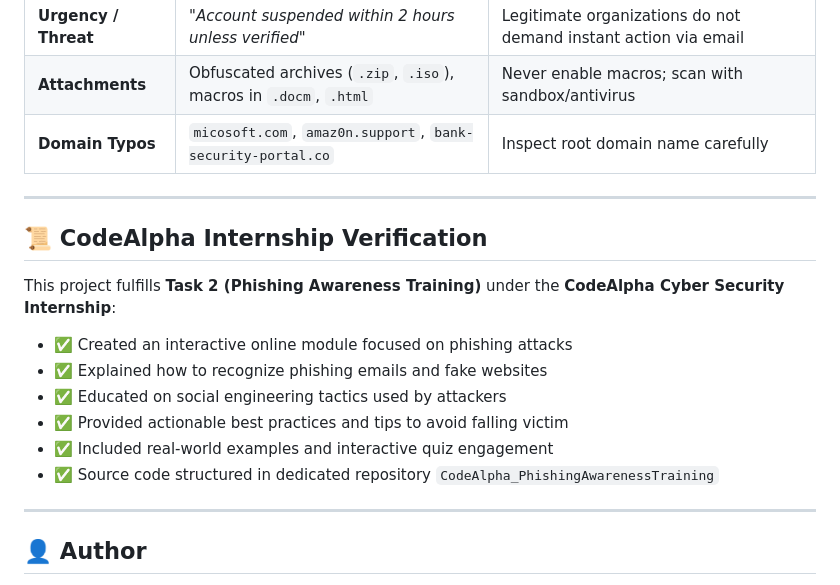
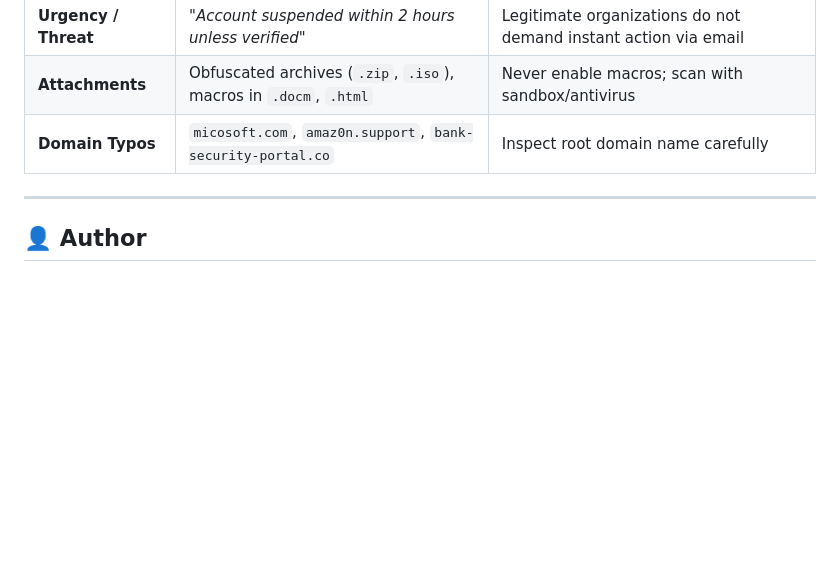
Before and after one commit to sohaibwaheed2006-beep/CodeAlpha_PhishingAwarenessTraining, a Markdown page: README.md, the part around one of its changes. Rendered like a GitHub page; blank space fills up the shorter version.

```diff
--- a/README.md
+++ b/README.md
@@ -105,18 +61,6 @@ python -m http.server 8000
 | **Urgency / Threat** | *"Account suspended within 2 hours unless verified"* | Legitimate organizations do not demand instant action via email |
 | **Attachments** | Obfuscated archives (`.zip`, `.iso`), macros in `.docm`, `.html` | Never enable macros; scan with sandbox/antivirus |
 | **Domain Typos** | `micosoft.com`, `amaz0n.support`, `bank-security-portal.co` | Inspect root domain name carefully |
-
----
-
-## 📜 CodeAlpha Internship Verification
-
-This project fulfills **Task 2 (Phishing Awareness Training)** under the **CodeAlpha Cyber Security Internship**:
-- ✅ Created an interactive online module focused on phishing attacks
-- ✅ Explained how to recognize phishing emails and fake websites
-- ✅ Educated on social engineering tactics used by attackers
-- ✅ Provided actionable best practices and tips to avoid falling victim
-- ✅ Included real-world examples and interactive quiz engagement
-- ✅ Source code structured in dedicated repository `CodeAlpha_PhishingAwarenessTraining`
 
 ---
 
```
Also changed, not shown: other parts of README.md (+0 -44 lines).
